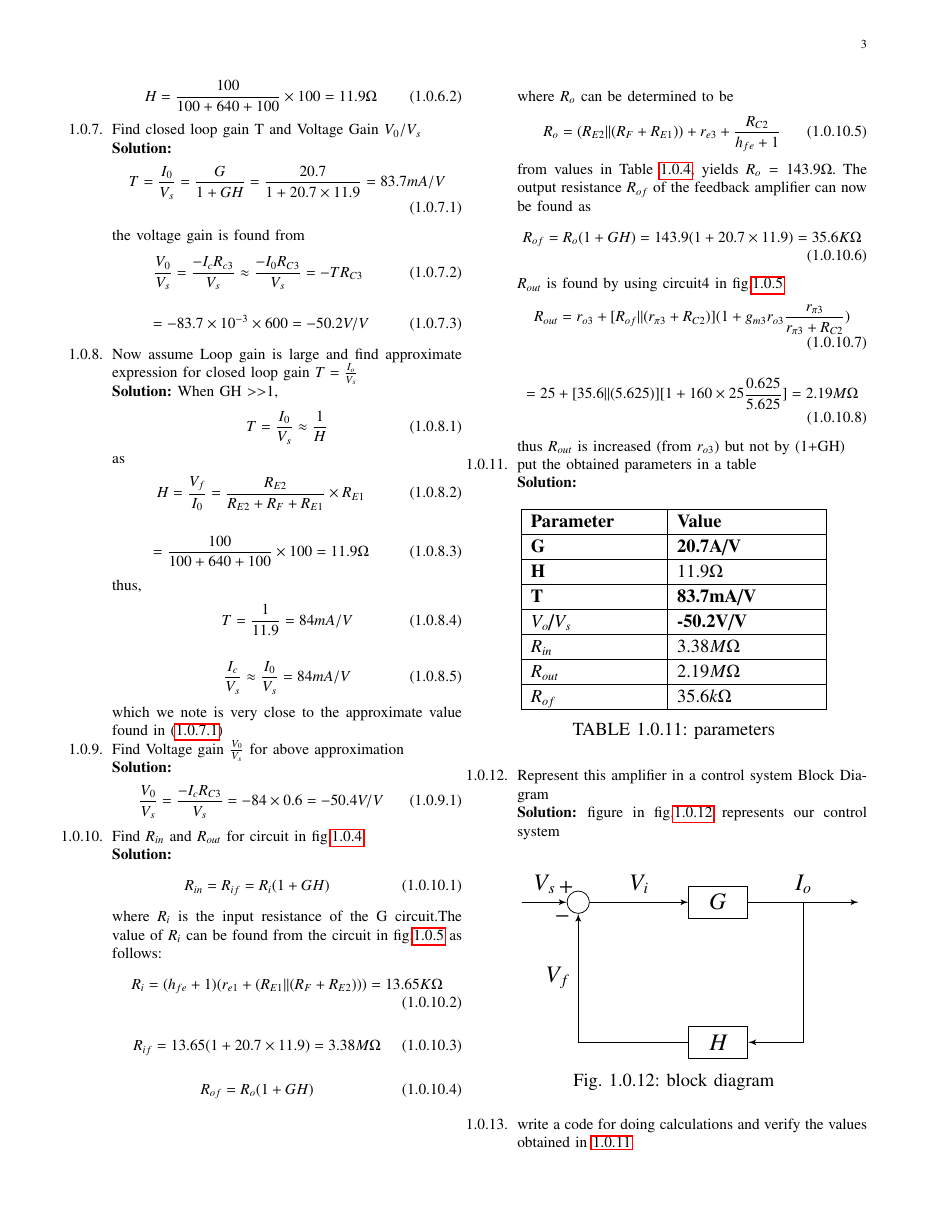
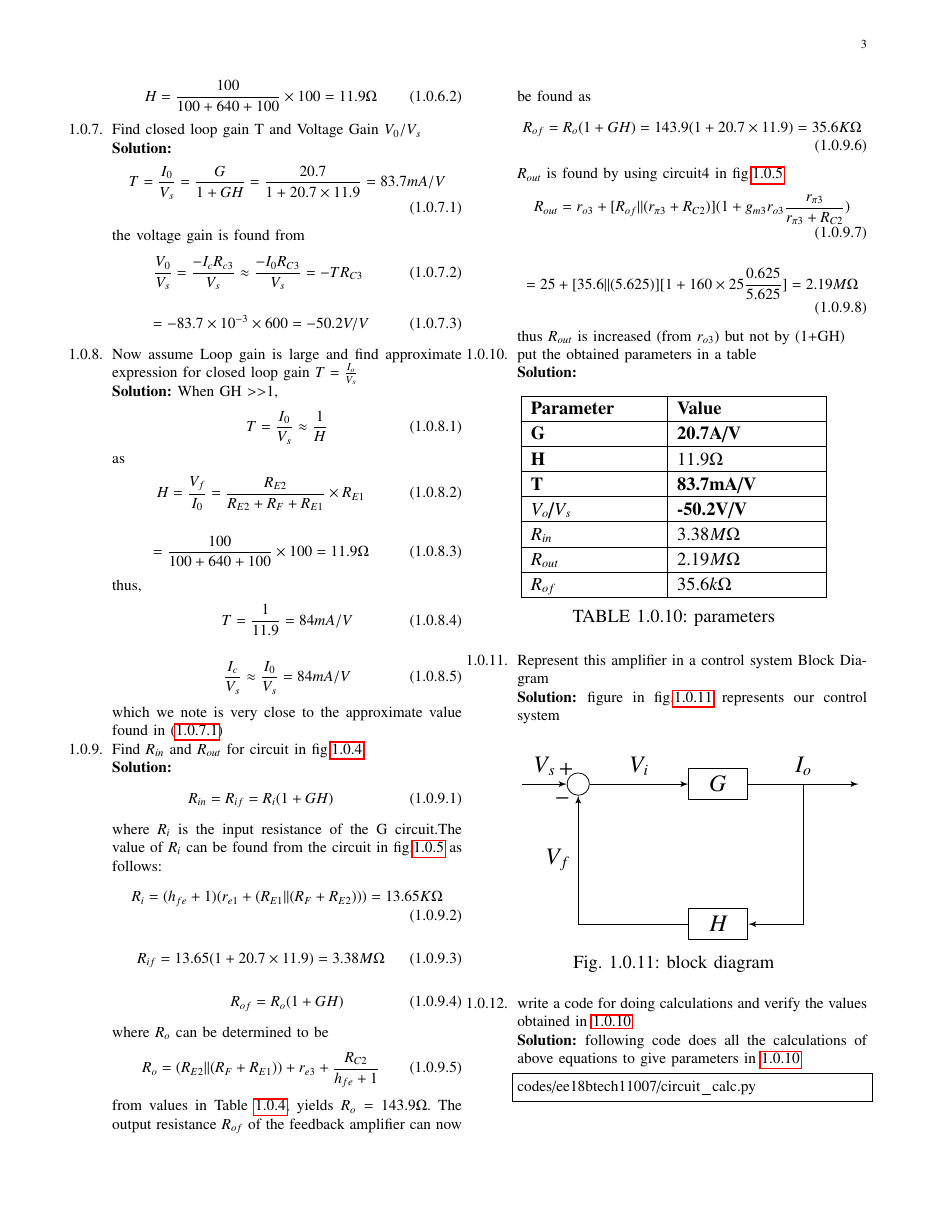
Before and after one commit to Cheruvusrs/Control-Systems-EE2227, a LaTeX paper (Feedback_circuits/gvv_feedback_manual.tex, which reads Feedback_circuits/chapters/EE18BTECH11007_2.tex): page 3 of 4 before the commit and page 3 of 3 after it. Compiled offline with pdfLaTeX; a missing font is replaced by an installed copy or a similar font; a LaTeX package or settings file that is missing is left out.

Commit message:
Update EE18BTECH11007_2.tex

```diff
--- a/Feedback_circuits/chapters/EE18BTECH11007_2.tex
+++ b/Feedback_circuits/chapters/EE18BTECH11007_2.tex
@@ -167,12 +167,6 @@ thus,
  \frac{I_c}{V_s}\approx\frac{I_0}{V_s}=84 mA/V
  \end{align}
  which  we note is very close to the approximate value found in \eqref{eq:EE18BTECH11007}
-\item Find Voltage gain $\frac{V_0}{V_s}$ for above approximation
-\\
-\solution
-\begin{align}
-\frac{V_0}{V_s}=\frac{-I_c R_{C3}}{V_s}=-84\times0.6=-50.4V/V
-\end{align}
 \item Find $R_{in}$ and $R_{out}$ for circuit in  fig.\ref{fig:circuit1}
 \\
 \solution
```
Also changed, not shown: Feedback_circuits/chapters/EE18BTECH11007_2.tex (2 more changed lines).
